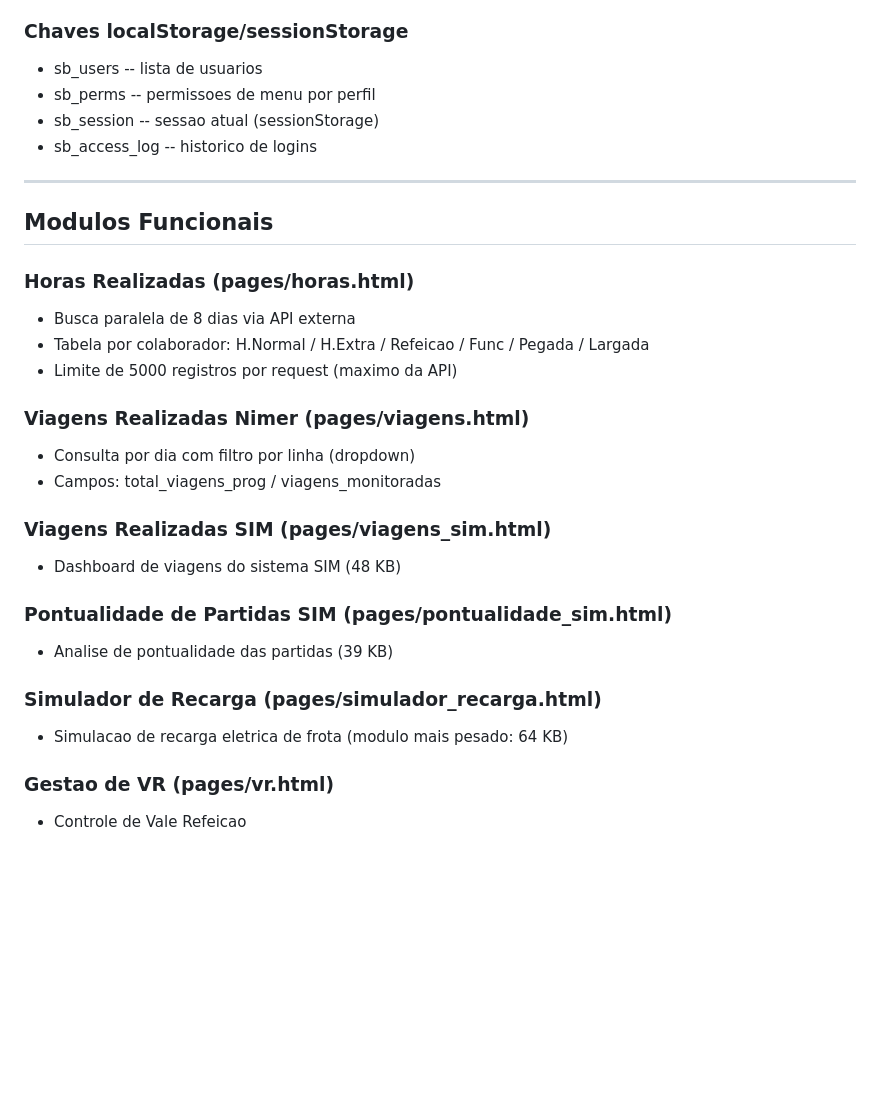
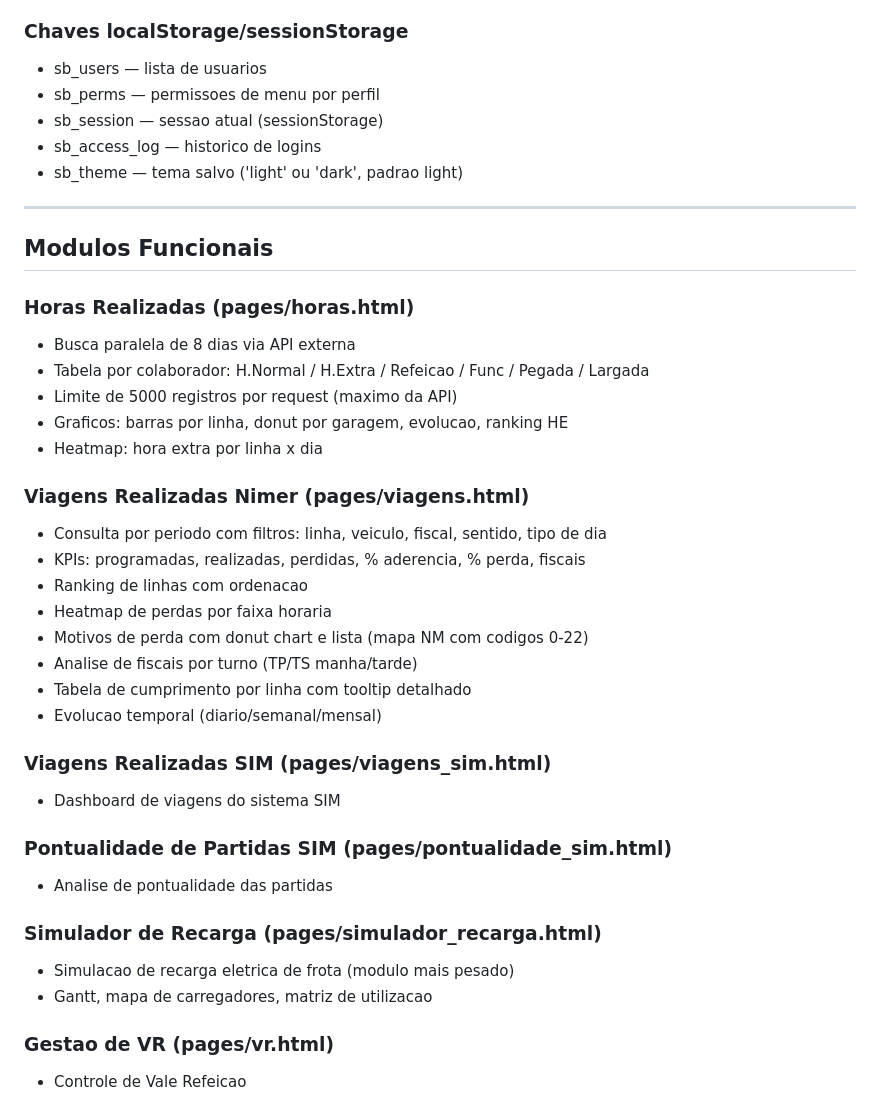
Before and after one commit to Henriquesb1993/portal-samba-ba, a Markdown page: CLAUDE.md, the part around one of its changes. Rendered like a GitHub page; blank space fills up the shorter version.

```diff
--- a/CLAUDE.md
+++ b/CLAUDE.md
@@ -97,10 +140,11 @@ Autenticacao 100% client-side usando **localStorage** e **sessionStorage**.
 - Log de acesso armazenado (ultimos 200 registros) em sb_access_log
 
 ### Chaves localStorage/sessionStorage
-- sb_users -- lista de usuarios
-- sb_perms -- permissoes de menu por perfil
-- sb_session -- sessao atual (sessionStorage)
-- sb_access_log -- historico de logins
+- sb_users — lista de usuarios
+- sb_perms — permissoes de menu por perfil
+- sb_session — sessao atual (sessionStorage)
+- sb_access_log — historico de logins
+- sb_theme — tema salvo ('light' ou 'dark', padrao light)
 
 ---
 
@@ -110,19 +154,28 @@ Autenticacao 100% client-side usando **localStorage** e **sessionStorage**.
 - Busca paralela de 8 dias via API externa
 - Tabela por colaborador: H.Normal / H.Extra / Refeicao / Func / Pegada / Largada
 - Limite de 5000 registros por request (maximo da API)
+- Graficos: barras por linha, donut por garagem, evolucao, ranking HE
+- Heatmap: hora extra por linha x dia
 
 ### Viagens Realizadas Nimer (pages/viagens.html)
-- Consulta por dia com filtro por linha (dropdown)
-- Campos: total_viagens_prog / viagens_monitoradas
+- Consulta por periodo com filtros: linha, veiculo, fiscal, sentido, tipo de dia
+- KPIs: programadas, realizadas, perdidas, % aderencia, % perda, fiscais
+- Ranking de linhas com ordenacao
+- Heatmap de perdas por faixa horaria
+- Motivos de perda com donut chart e lista (mapa NM com codigos 0-22)
+- Analise de fiscais por turno (TP/TS manha/tarde)
+- Tabela de cumprimento por linha com tooltip detalhado
+- Evolucao temporal (diario/semanal/mensal)
 
 ### Viagens Realizadas SIM (pages/viagens_sim.html)
-- Dashboard de viagens do sistema SIM (48 KB)
+- Dashboard de viagens do sistema SIM
 
 ### Pontualidade de Partidas SIM (pages/pontualidade_sim.html)
-- Analise de pontualidade das partidas (39 KB)
+- Analise de pontualidade das partidas
 
 ### Simulador de Recarga (pages/simulador_recarga.html)
-- Simulacao de recarga eletrica de frota (modulo mais pesado: 64 KB)
+- Simulacao de recarga eletrica de frota (modulo mais pesado)
+- Gantt, mapa de carregadores, matriz de utilizacao
 
 ### Gestao de VR (pages/vr.html)
 - Controle de Vale Refeicao
```
Also changed, not shown: other parts of CLAUDE.md (+124 -42 lines).
